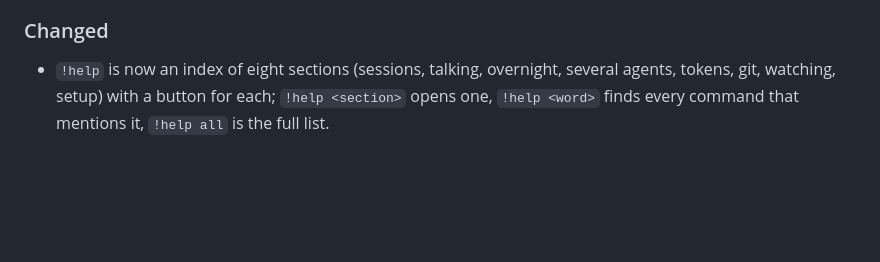
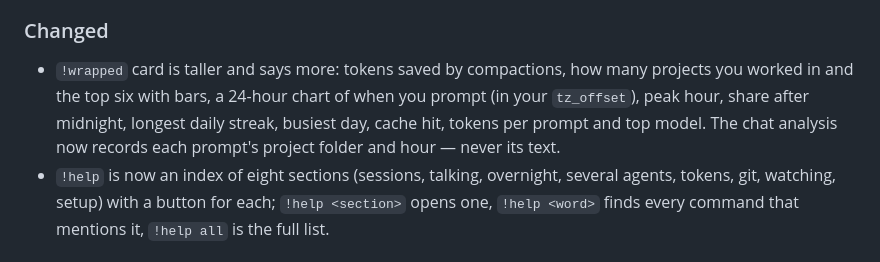
Before and after one commit to mmr710/nightmux, a Markdown page: CHANGELOG.md, the part around the change. Rendered like a GitHub page; blank space fills up the shorter version.

Commit message:
Changelog: wrapped insights
Co-Authored-By: Claude Opus 5.5 <noreply@anthropic.com>
Claude-Session: https://claude.ai/code/session_0191EygqzeaR8LnxdKYJZTKk

```diff
--- a/CHANGELOG.md
+++ b/CHANGELOG.md
@@ -12,6 +12,7 @@ names and the shape of `~/.nightmux.json` — those are what a major bump protec
 
 ### Changed
 
+- `!wrapped` card is taller and says more: tokens saved by compactions, how many projects you worked in and the top six with bars, a 24-hour chart of when you prompt (in your `tz_offset`), peak hour, share after midnight, longest daily streak, busiest day, cache hit, tokens per prompt and top model. The chat analysis now records each prompt's project folder and hour — never its text.
 - `!help` is now an index of eight sections (sessions, talking, overnight, several agents, tokens, git, watching, setup) with a button for each; `!help <section>` opens one, `!help <word>` finds every command that mentions it, `!help all` is the full list.
 
 ### Fixed
```
